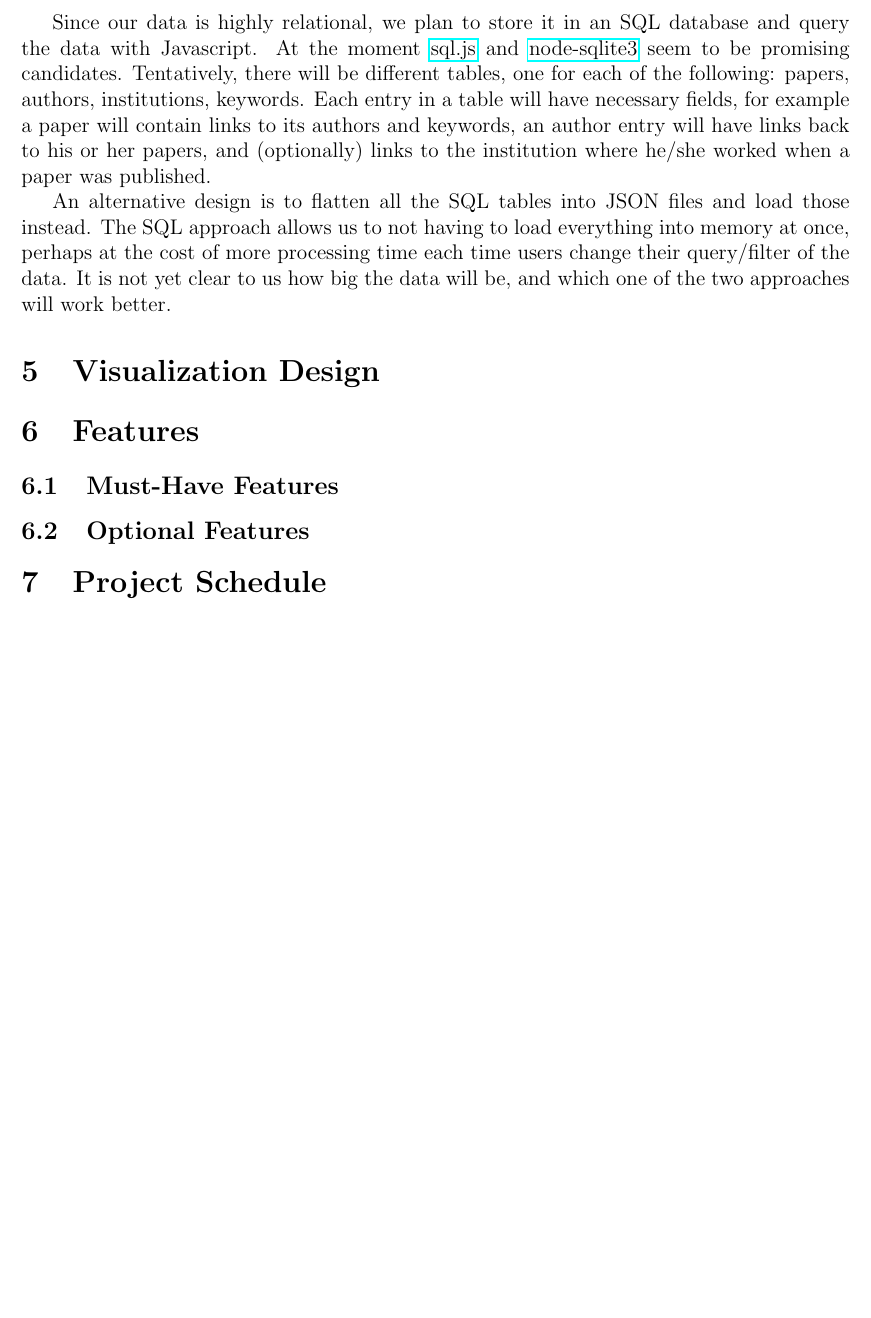
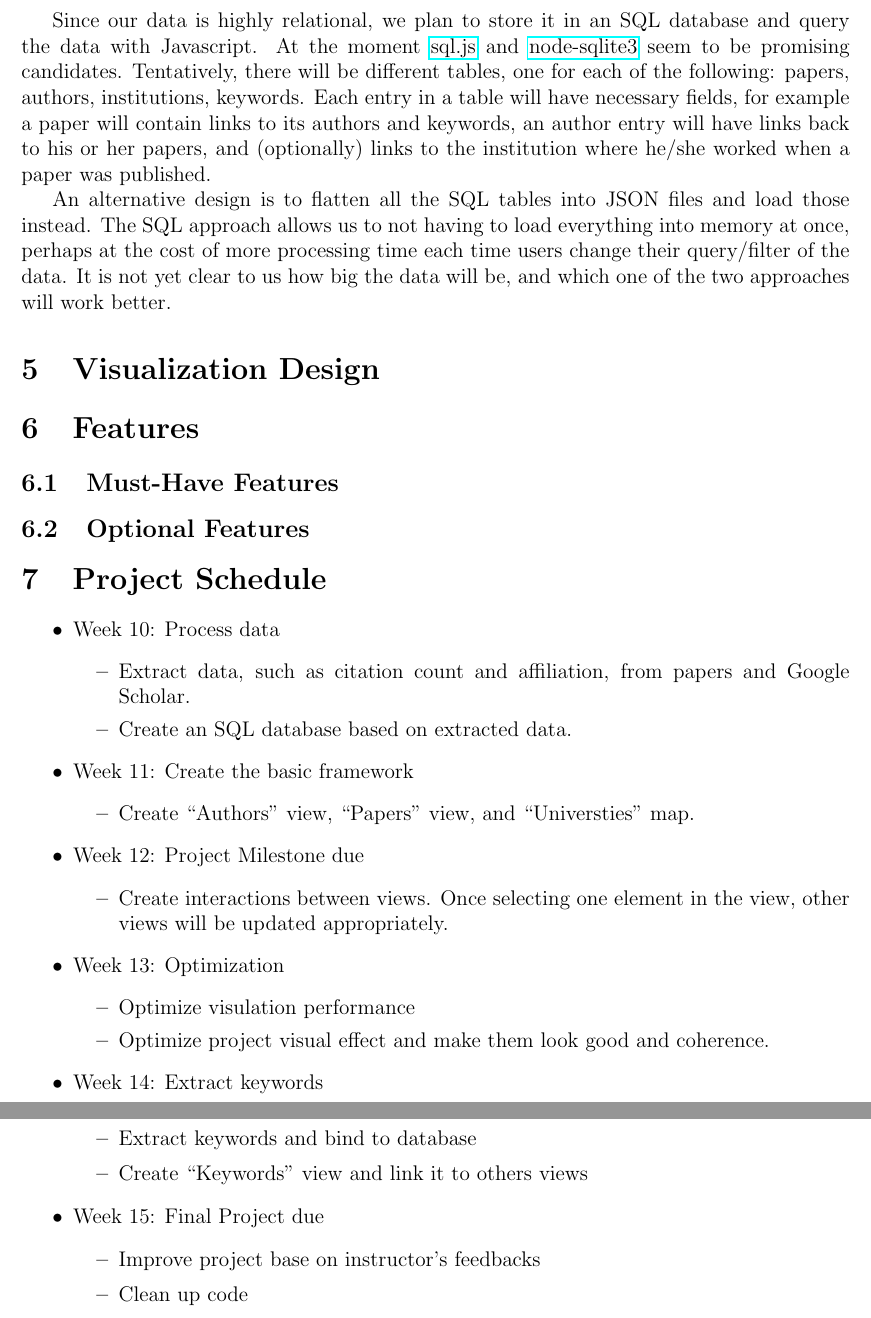
Before and after one commit to duonghoangthai/siggraphpubvis, a LaTeX document (VisProjectProposal/VisProjectProposal.tex, which reads VisProjectProposal/schedule.tex): part of page 3 of 3 before the commit and two parts of pages 3 and 4 of 4 after it, the two joined at a grey line, cut so that both start at the same text, the shorter picture padded with empty space. Compiled offline with LaTeX, dvips and Ghostscript.

Commit message:
add schedule section

```diff
--- /dev/null
+++ b/VisProjectProposal/schedule.tex
@@ -0,0 +1,30 @@
+\begin{itemize}
+	\item Week 10: Process data
+	\begin{itemize}
+		\item Extract data, such as citation count and affiliation, from papers and Google Scholar.
+		\item Create an SQL database based on extracted data.
+	\end{itemize}
+	\item Week 11: Create the basic framework
+	\begin{itemize}
+		\item Create ``Authors'' view, ``Papers'' view, and ``Universties'' map.
+	\end{itemize}
+	\item Week 12: Project Milestone due
+	\begin{itemize}
+		\item Create interactions between views. Once selecting one element in the view, other views will be updated appropriately.
+	\end{itemize}
+	\item Week 13: Optimization
+	\begin{itemize}
+		\item Optimize visulation performance
+		\item Optimize project visual effect and make them look good and coherence.
+	\end{itemize}
+	\item Week 14: Extract keywords
+	\begin{itemize}
+		\item Extract keywords and bind to database
+		\item Create ``Keywords'' view and link it to others views
+	\end{itemize}
+	\item Week 15: Final Project due
+	\begin{itemize}
+		\item Improve project base on instructor's feedbacks
+		\item Clean up code
+	\end{itemize}
+\end{itemize}
```
Also changed, not shown: VisProjectProposal/VisProjectProposal.tex (+1 -0 lines).
